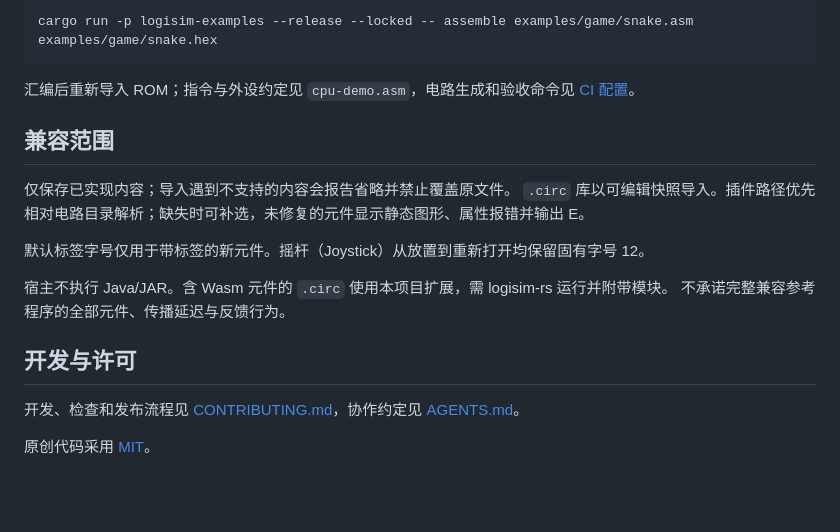
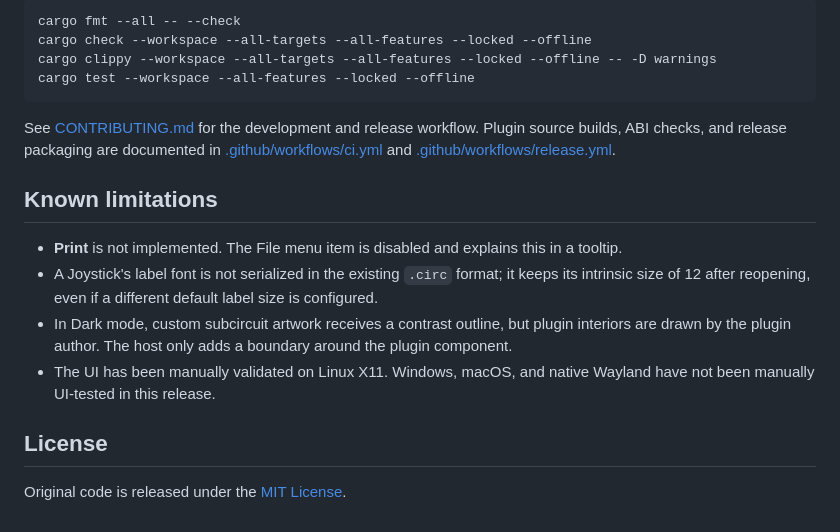
Before and after one commit to Zebraine/logisim-rs, a Markdown page: README.md, the part around one of its changes. Drawn GitHub-style; blank space fills up the shorter version.

````diff
--- a/README.md
+++ b/README.md
@@ -99,22 +119,20 @@ Esc 释放键盘。电路使用相同硬件；在 Program ROM 导入另一份 `.
 
 ```sh
-cargo run -p logisim-examples --release --locked -- assemble examples/game/snake.asm examples/game/snake.hex
+cargo fmt --all -- --check
+cargo check --workspace --all-targets --all-features --locked --offline
+cargo clippy --workspace --all-targets --all-features --locked --offline -- -D warnings
+cargo test --workspace --all-features --locked --offline
 ```
 
-汇编后重新导入 ROM；指令与外设约定见 `cpu-demo.asm`，电路生成和验收命令见 [CI 配置](.github/workflows/ci.yml)。
+See [CONTRIBUTING.md](CONTRIBUTING.md) for the development and release workflow. Plugin source builds, ABI checks, and release packaging are documented in [.github/workflows/ci.yml](.github/workflows/ci.yml) and [.github/workflows/release.yml](.github/workflows/release.yml).
 
-## 兼容范围
+## Known limitations
 
-仅保存已实现内容；导入遇到不支持的内容会报告省略并禁止覆盖原文件。
-`.circ` 库以可编辑快照导入。插件路径优先相对电路目录解析；缺失时可补选，未修复的元件显示静态图形、属性报错并输出 E。
+- **Print** is not implemented. The File menu item is disabled and explains this in a tooltip.
+- A Joystick's label font is not serialized in the existing `.circ` format; it keeps its intrinsic size of 12 after reopening, even if a different default label size is configured.
+- In Dark mode, custom subcircuit artwork receives a contrast outline, but plugin interiors are drawn by the plugin author. The host only adds a boundary around the plugin component.
+- The UI has been manually validated on Linux X11. Windows, macOS, and native Wayland have not been manually UI-tested in this release.
 
-默认标签字号仅用于带标签的新元件。摇杆（Joystick）从放置到重新打开均保留固有字号 12。
+## License
 
-宿主不执行 Java/JAR。含 Wasm 元件的 `.circ` 使用本项目扩展，需 logisim-rs 运行并附带模块。
-不承诺完整兼容参考程序的全部元件、传播延迟与反馈行为。
-
-## 开发与许可
-
-开发、检查和发布流程见 [CONTRIBUTING.md](CONTRIBUTING.md)，协作约定见 [AGENTS.md](AGENTS.md)。
-
-原创代码采用 [MIT](LICENSE)。
+Original code is released under the [MIT License](LICENSE).
````
Also changed, not shown: other parts of README.md (+99 -79 lines), CONTRIBUTING.md (+2 -2 lines), README.zh-CN.md (added, +138 -0 lines), assets/workbench-dark.png (added), assets/workbench-light.png (added), 2 other files.
